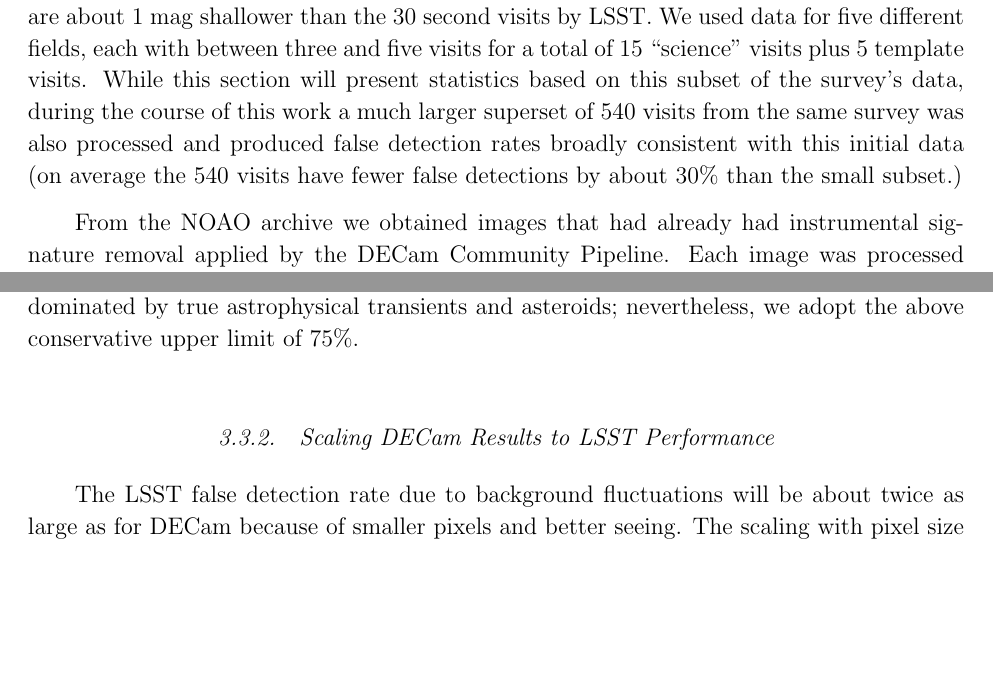
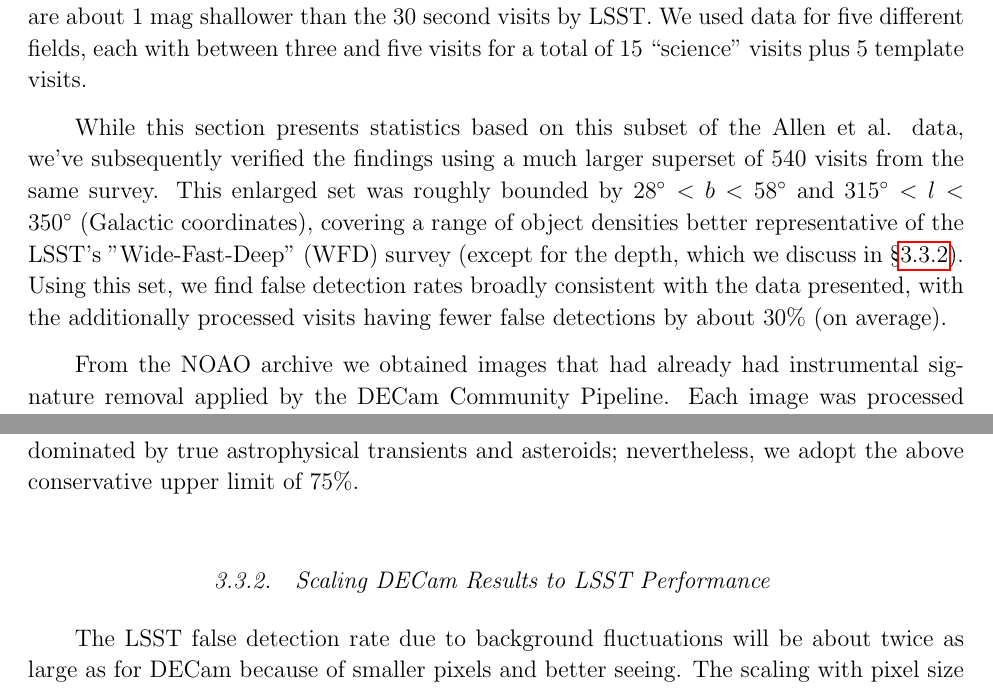
Before and after one commit to lsst-pst/neo_capabilities, a LaTeX paper (neo_capabilities.tex, which reads image_differencing.tex): two parts of pages 13 and 16 of 64, joined at a grey line, cut so that both start at the same text, the shorter picture padded with empty space. Compiled offline with pdfLaTeX.

Commit message:
DONE: Argue in the text that DECam pointings are more representative of LSST WFD data.

```diff
--- a/image_differencing.tex
+++ b/image_differencing.tex
@@ -168,12 +168,9 @@ in the first half of 2013. The data for a given field consist of 40-second expos
 by about five minutes. Due to the difference in telescope aperture, these images
 are about 1 mag shallower than the 30 second visits by LSST. We used data for
 five different fields, each with between three and five visits for a total of 15
-``science'' visits plus 5 template visits. While this section will present
-statistics based on this subset of the survey's data, during the course of this
-work a much larger superset of 540 visits from the same survey was also processed and
-produced false detection rates broadly consistent with this initial data (on
-average the 540 visits have fewer false detections by about 30\% than the small
-subset.)
+``science'' visits plus 5 template visits.
+
+While this section presents statistics based on this subset of the Allen et al. data, we've subsequently verified the findings using a much larger superset of 540 visits from the same survey. This enlarged set was roughly bounded by $28^\circ < b < 58^\circ$ and $315^\circ < l < 350^\circ$ (Galactic coordinates), covering a range of object densities better representative of the LSST's "Wide-Fast-Deep" (WFD) survey (except for the depth, which we discuss in \S\ref{sec:imDiffScale}). Using this set, we find false detection rates broadly consistent with the data presented, with the additionally processed visits having fewer false detections by about 30\% (on average).
 
 From the NOAO archive we obtained images that had already had instrumental
 signature removal applied by the DECam Community Pipeline. Each image was
@@ -243,7 +240,7 @@ that the sample might be dominated by true astrophysical transients and
 asteroids; nevertheless, we adopt the above conservative upper limit of 75\%.
 
 
-\subsubsection{Scaling DECam Results to LSST Performance}
+\subsubsection{Scaling DECam Results to LSST Performance \label{sec:imDiffScale}}
 
 The LSST false detection rate due to background fluctuations will be about twice
 as large as for DECam because of smaller pixels and better seeing. The scaling
```
Also changed, not shown: 1 other file.
